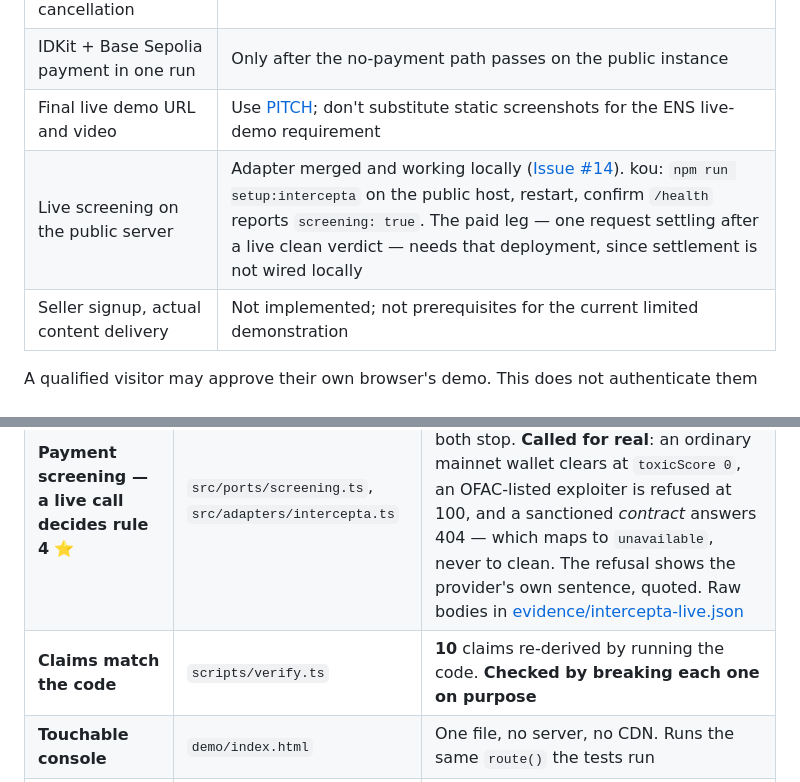
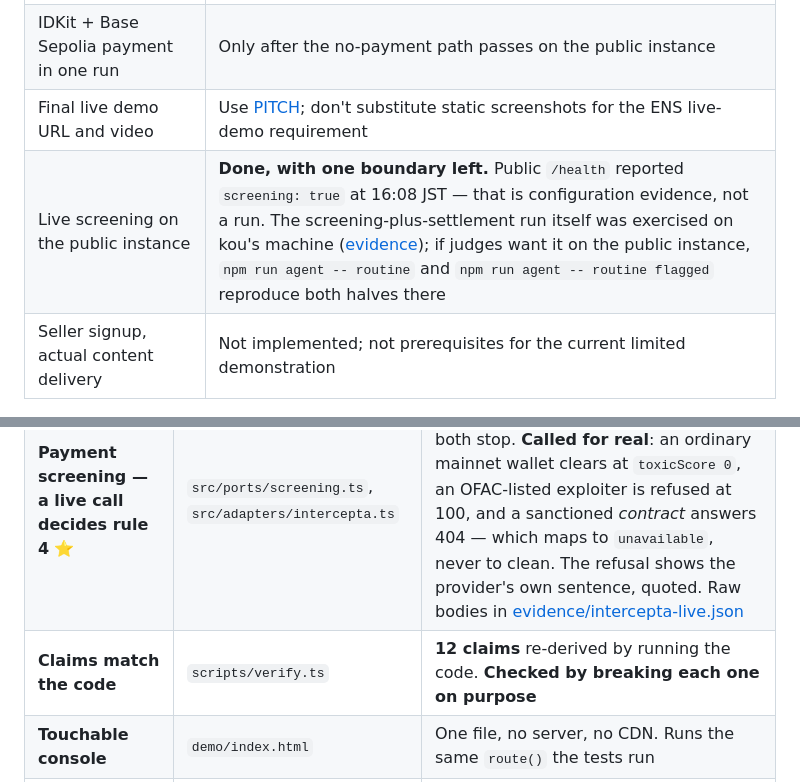
Before and after one commit to kou-uni/ethglobal-tokyo2026-uni, a Markdown page: docs/build/STATUS.md, 2 parts joined by grey strips. GitHub-like rendering.

Commit message:
Say twelve where the run says twelve, and close a pending row that is done
Three numbers the citation guard could not see. `**10** claims` puts asterisks
between the digits and the word, and "ten claims" spells it out, so neither
matched the pattern that caught the other nine files. Both are written in the
plain form now, which means the guard covers them from here on rather than
relying on someone noticing again.

The pending row was mine and it is stale: the adapter is merged, public /health
reported screening: true at 16:08 JST, and the screening-plus-settlement run has
its own receipt. The row now says what is actually left — that a public /health
is configuration evidence, not a run, and which two commands reproduce both
halves on the judging instance if anyone asks for them there.

342 tests, 12 claims.

Co-Authored-By: Claude Opus 5 (1M context) <noreply@anthropic.com>

```diff
--- a/docs/build/STATUS.md
+++ b/docs/build/STATUS.md
@@ -32,7 +32,7 @@ production-IDKit + on-chain settlement has been demonstrated yet.
 | External judge-device success and cancellation | After deployment, start from `/try` in that browser |
 | IDKit + Base Sepolia payment in one run | Only after the no-payment path passes on the public instance |
 | Final live demo URL and video | Use [PITCH](../product/PITCH.md); don't substitute static screenshots for the ENS live-demo requirement |
-| Live screening on the public server | Adapter merged and working locally ([Issue #14](https://github.com/kou-uni/ethglobal-tokyo2026-uni/issues/14)). kou: `npm run setup:intercepta` on the public host, restart, confirm `/health` reports `screening: true`. The paid leg — one request settling after a live clean verdict — needs that deployment, since settlement is not wired locally |
+| Live screening on the public instance | **Done, with one boundary left.** Public `/health` reported `screening: true` at 16:08 JST — that is configuration evidence, not a run. The screening-plus-settlement run itself was exercised on kou's machine ([evidence](evidence/screening-with-settlement.json)); if judges want it on the public instance, `npm run agent -- routine` and `npm run agent -- routine flagged` reproduce both halves there |
 | Seller signup, actual content delivery | Not implemented; not prerequisites for the current limited demonstration |
 
 A qualified visitor may approve their own browser's demo. This does not authenticate them
@@ -74,7 +74,7 @@ npm run check
 | **A decision model on rule 9** | `src/adapters/jev.ts` + 2 LLM adapters | 10 tests on the model itself, and **called for real**: `claude-opus-5` and `gpt-6-astra`. They disagreed; neither could produce `auto` |
 | **Proof of personhood** | `src/ports/identity.ts`, `adapters/world-oidc.ts` | 27 tests. **Issuer discovery fetched live** — `auth_time` and `acr` confirmed available |
 | **Payment screening — a live call decides rule 4** ⭐ | `src/ports/screening.ts`, `src/adapters/intercepta.ts` | 24 tests on the adapter, 11 on the port. `clean` passes; `flagged` and `unavailable` both stop. **Called for real**: an ordinary mainnet wallet clears at `toxicScore 0`, an OFAC-listed exploiter is refused at 100, and a sanctioned *contract* answers 404 — which maps to `unavailable`, never to clean. The refusal shows the provider's own sentence, quoted. Raw bodies in [evidence/intercepta-live.json](evidence/intercepta-live.json) |
-| **Claims match the code** | `scripts/verify.ts` | **10** claims re-derived by running the code. **Checked by breaking each one on purpose** |
+| **Claims match the code** | `scripts/verify.ts` | **12 claims** re-derived by running the code. **Checked by breaking each one on purpose** |
 | **Touchable console** | `demo/index.html` | One file, no server, no CDN. Runs the same `route()` the tests run |
 | **World ID, end to end** ⭐ | `src/adapters/world-oidc.ts` | **A person pressed it on a phone and it came back.** Discovery read live, ID token verified against the issuer's JWKS with `jose`, `acr = orb-v3` required, `auth_time` ≤ 120s checked against the server clock. **PKCE turned out to be mandatory and undocumented** — found by probing 8 combinations ([knowledge/WORLD-SANDBOX.md](../knowledge/WORLD-SANDBOX.md)) |
 | **The two screens a person sees** | `src/server/pages.ts` | Today's offer count, the one being asked about, and a fold with what was handled without her. Service copy and demo tutorial are **separate surfaces** |
```
Also changed, not shown: README.md (+1 -1 lines).
